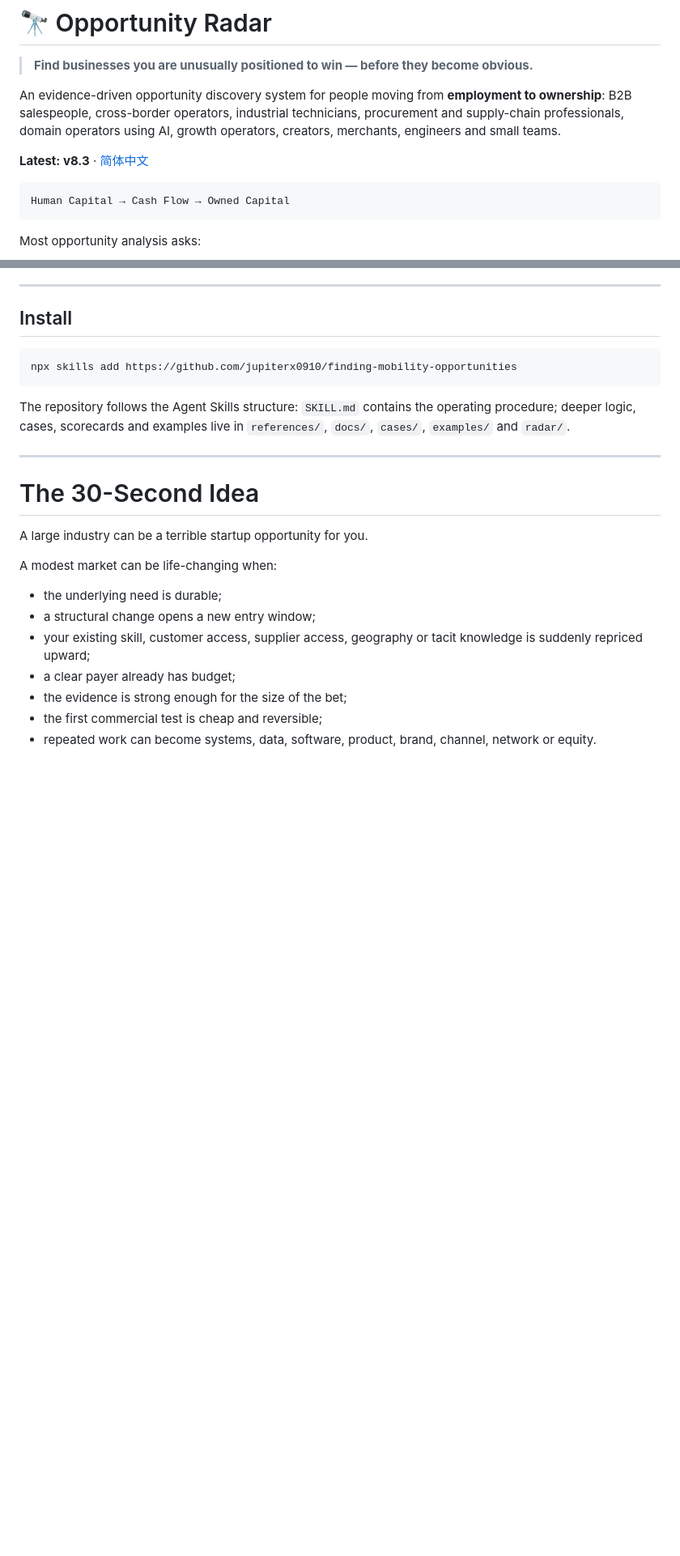
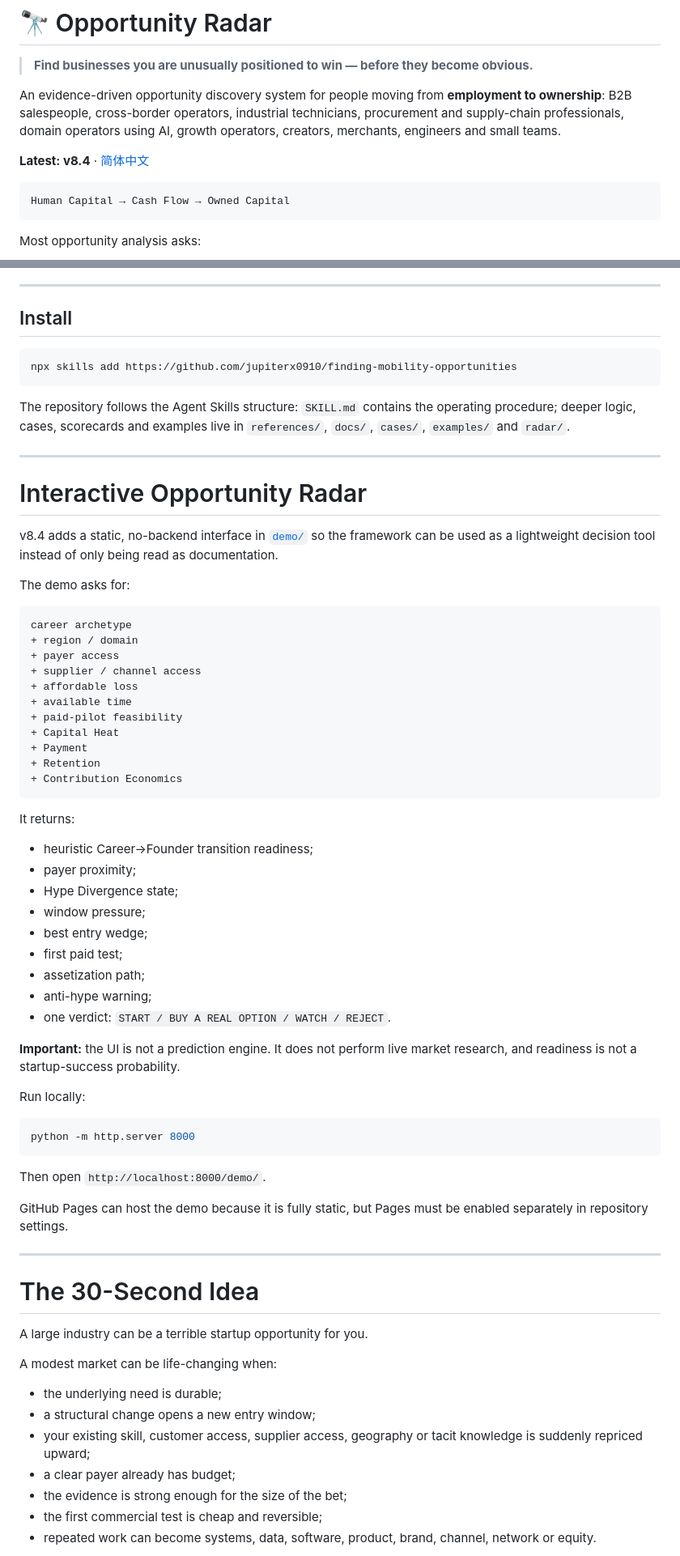
Before and after one commit to jupiterx0910/finding-mobility-opportunities, a Markdown page: README.md, 2 parts joined by grey strips. Shown at 81% size. GitHub-like rendering; blank space fills up the shorter version.

Commit message:
docs: add v8.4 interactive radar to README

````diff
--- a/README.md
+++ b/README.md
@@ -4,7 +4,7 @@
 
 An evidence-driven opportunity discovery system for people moving from **employment to ownership**: B2B salespeople, cross-border operators, industrial technicians, procurement and supply-chain professionals, domain operators using AI, growth operators, creators, merchants, engineers and small teams.
 
-**Latest: v8.3** · [简体中文](README.zh-CN.md)
+**Latest: v8.4** · [简体中文](README.zh-CN.md)
 
 ```text
 Human Capital → Cash Flow → Owned Capital
@@ -27,6 +27,52 @@ npx skills add https://github.com/jupiterx0910/finding-mobility-opportunities
 ```
 
 The repository follows the Agent Skills structure: `SKILL.md` contains the operating procedure; deeper logic, cases, scorecards and examples live in `references/`, `docs/`, `cases/`, `examples/` and `radar/`.
+
+---
+
+# Interactive Opportunity Radar
+
+v8.4 adds a static, no-backend interface in [`demo/`](demo/) so the framework can be used as a lightweight decision tool instead of only being read as documentation.
+
+The demo asks for:
+
+```text
+career archetype
++ region / domain
++ payer access
++ supplier / channel access
++ affordable loss
++ available time
++ paid-pilot feasibility
++ Capital Heat
++ Payment
++ Retention
++ Contribution Economics
+```
+
+It returns:
+
+- heuristic Career→Founder transition readiness;
+- payer proximity;
+- Hype Divergence state;
+- window pressure;
+- best entry wedge;
+- first paid test;
+- assetization path;
+- anti-hype warning;
+- one verdict: `START / BUY A REAL OPTION / WATCH / REJECT`.
+
+**Important:** the UI is not a prediction engine. It does not perform live market research, and readiness is not a startup-success probability.
+
+Run locally:
+
+```bash
+python -m http.server 8000
+```
+
+Then open `http://localhost:8000/demo/`.
+
+GitHub Pages can host the demo because it is fully static, but Pages must be enabled separately in repository settings.
 
 ---
 
````
